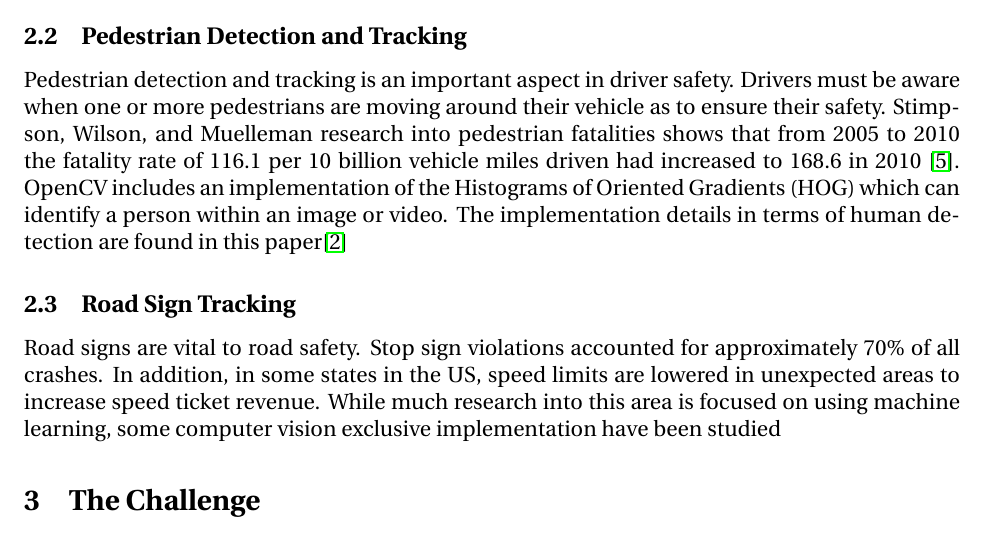
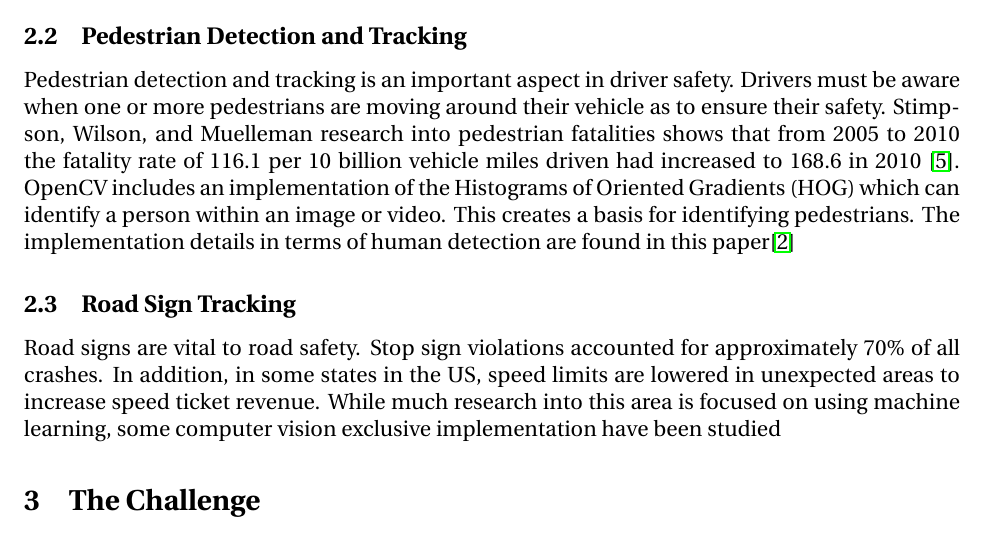
Before and after one commit to ChristianBelair/COMP4102-Project, a LaTeX document (docs/01-Proposal/COMP4102-Proposal.tex, which reads docs/01-Proposal/Background.tex): part of page 2 of 5, cut so that both start at the same text. Compiled offline with pdfLaTeX.

Commit message:
Committing to allow merge

```diff
--- a/docs/01-Proposal/Background.tex
+++ b/docs/01-Proposal/Background.tex
@@ -6,7 +6,7 @@ Gaze detection and tracking has many positive implications for driver safety, na
 \subsection{Pedestrian Detection and Tracking}
 
 Pedestrian detection and tracking is an important aspect in driver safety. Drivers must be aware when one or more pedestrians are moving around their vehicle as to ensure their safety. Stimpson, Wilson, and Muelleman research into pedestrian fatalities shows that from 2005 to 2010 the fatality rate of 116.1 per 10 billion vehicle miles driven had increased to 168.6 in 2010~\cite{PedestrianFatalities}.
-OpenCV includes an implementation of the Histograms of Oriented Gradients (HOG) which can identify a person within an image or video.
+OpenCV includes an implementation of the Histograms of Oriented Gradients (HOG) which can identify a person within an image or video. This creates a basis for identifying pedestrians.
 The implementation details in terms of human detection are found in this paper\cite{HOGHumanDetection}
 
 \subsection{Road Sign Tracking}
```
Also changed, not shown: docs/01-Proposal/COMP4102-Proposal.pdf (added).
